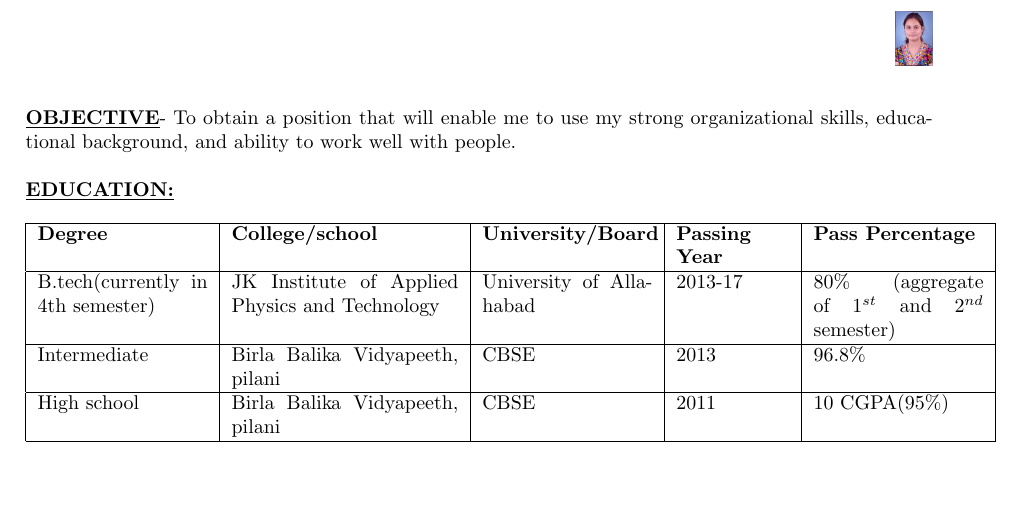
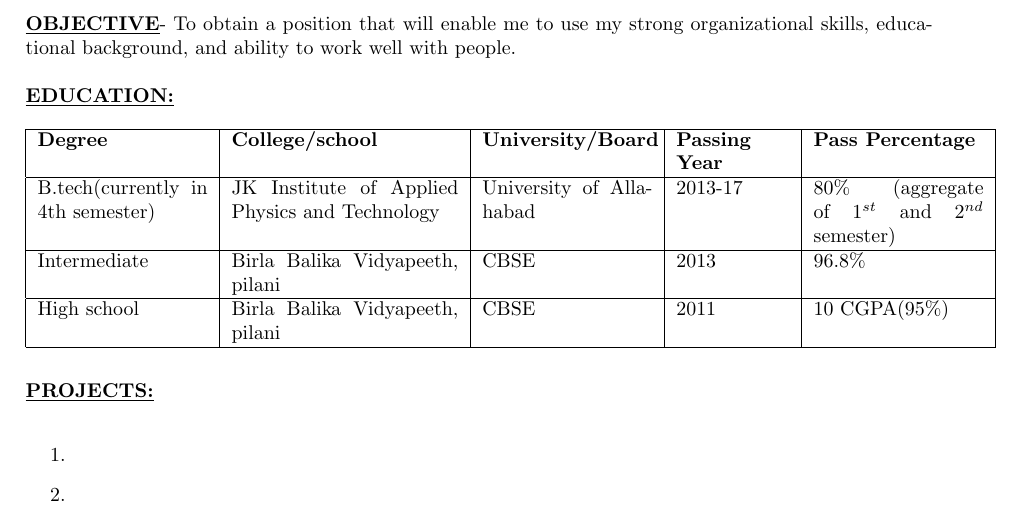
Before and after one commit to BhumikaVarshney/Bhumika_resume, a LaTeX CV (resume.tex): part of the page, cut so that both start at the same text, the shorter picture padded with empty space. Compiled offline with pdfLaTeX.

Commit message:
Projects added

```diff
--- a/resume.tex
+++ b/resume.tex
@@ -35,4 +35,12 @@
 			High school & Birla Balika Vidyapeeth, pilani & CBSE & 2011 & 10 CGPA(95\%) \\
 			\hline
 		\end{tabular}
+			\\
+			\\
+			\\
+			\underline{\textbf{PROJECTS:}}\\
+			\begin{enumerate}
+				\item
+				\item
+			\end{enumerate}
 \end{document}
```
Also changed, not shown: resume.pdf, 2 other files.
